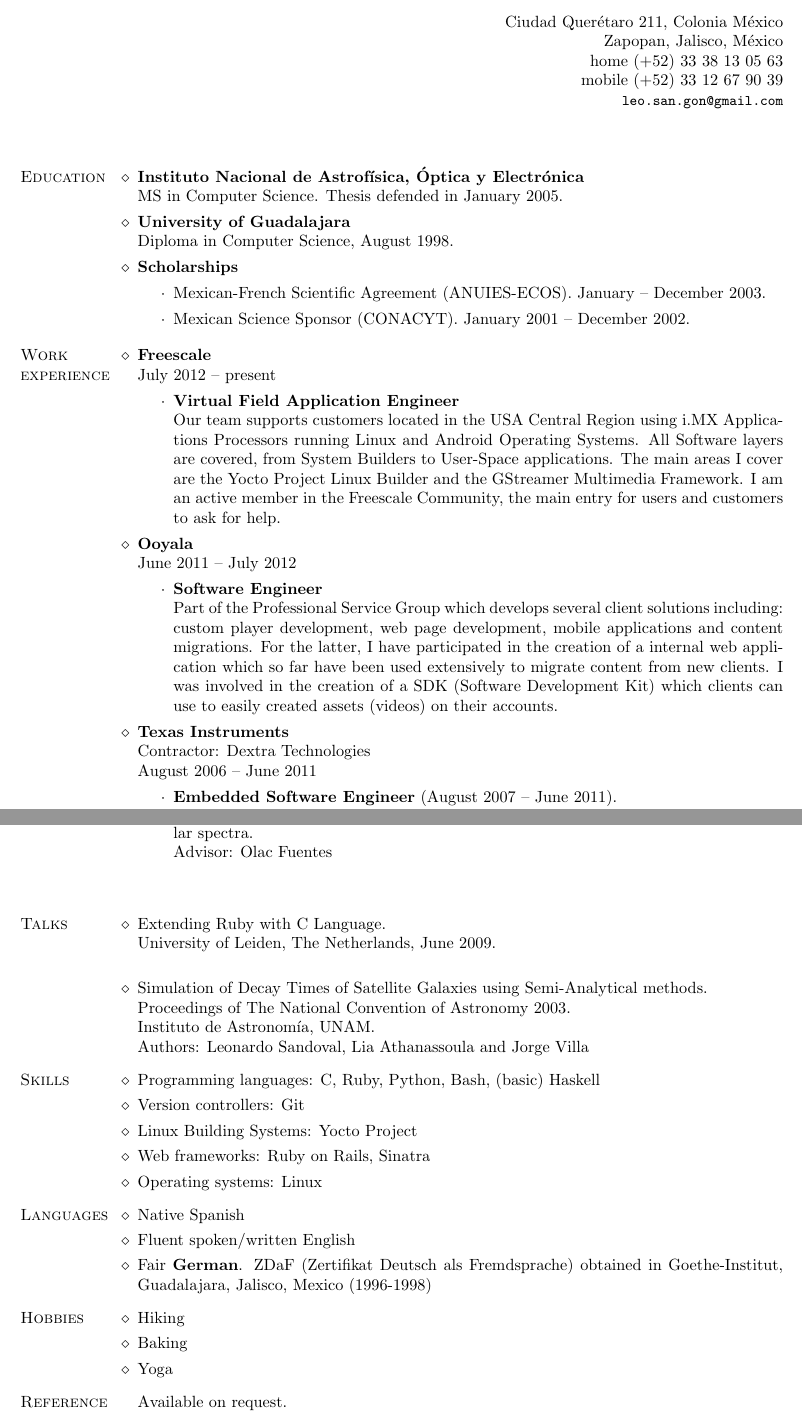
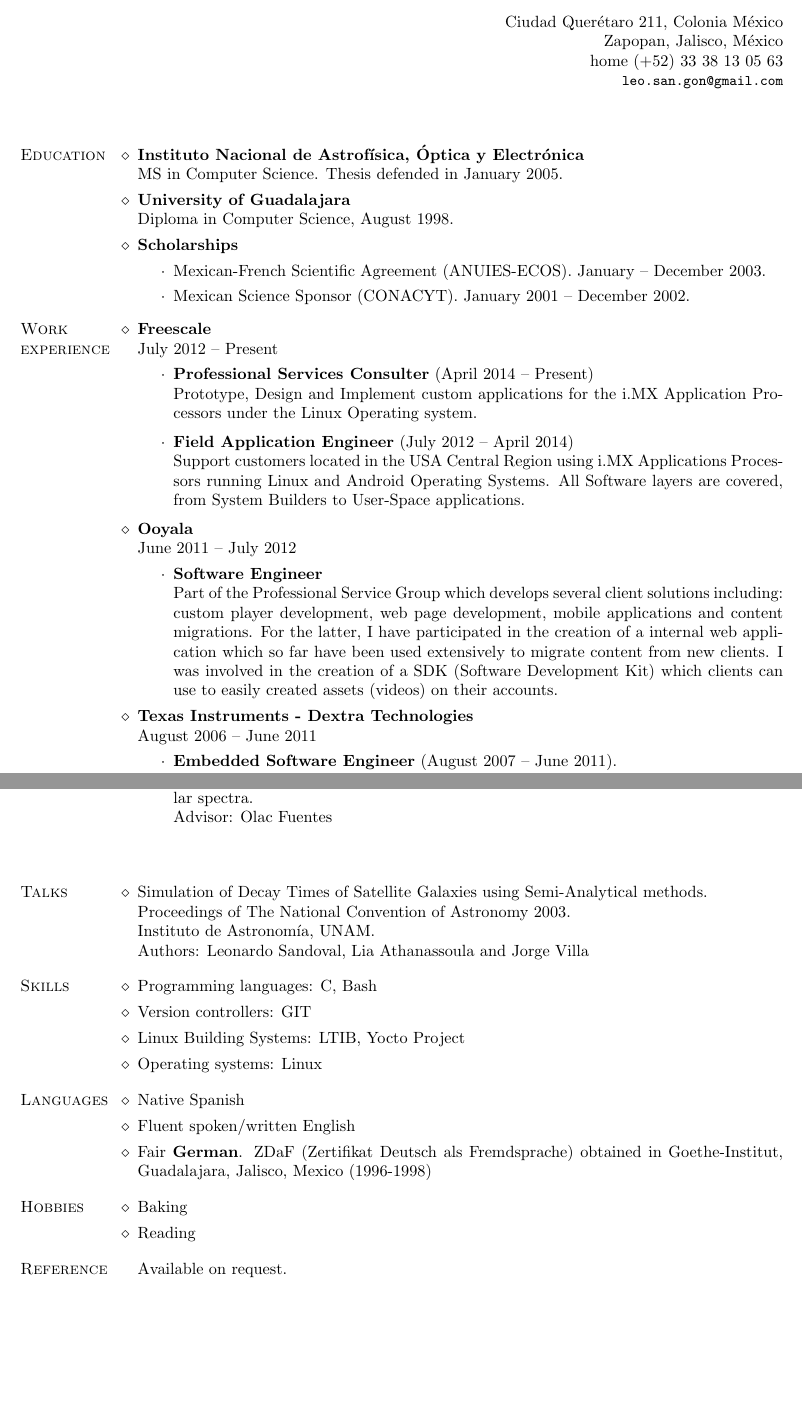
Before and after one commit to lsandov1/cv, a LaTeX CV (CV_LeonardoSandoval.tex): two parts of pages 1 and 2 of 2, joined at a grey line, cut so that both start at the same text, the shorter picture padded with empty space. Compiled offline with pdfLaTeX.

Commit message:
Professional Services included

```diff
--- a/CV_LeonardoSandoval.tex
+++ b/CV_LeonardoSandoval.tex
@@ -42,7 +42,6 @@
         {Ciudad Quer\'etaro 211, Colonia M\'exico\\
          Zapopan, Jalisco, M\'exico \\
          home   (+52) 33 38 13 05 63\\
-         mobile (+52) 33 12 67 90 39\\
          \mbox{\small\tt leo.san.gon@gmail.com}}
 
 \def\udg{University of Guadalajara}
@@ -73,20 +72,21 @@ Diploma in Computer Science, August 1998.
 
 \begin{category}{Work \\experience}
 
+
 \citem{Freescale}\\
- July 2012 -- present
+July 2012 -- Present
 \begin{itemize}
-\item \textbf{Virtual Field Application Engineer}\\
-Our team supports customers located in the USA Central Region using i.MX Applications
-Processors running Linux and Android Operating Systems. All Software layers are
-covered, from System Builders to User-Space applications. The main areas
-I cover are the Yocto Project Linux Builder and the GStreamer Multimedia Framework.
-I am an active member in the Freescale Community, the main entry for users and customers to
-ask for help.
+\item \textbf{Professional Services Consulter} (April 2014 -- Present)\\
+Prototype, Design and Implement custom applications for the i.MX
+Application Processors under the Linux Operating system.
 \end{itemize}
 
+\begin{itemize}
+\item \textbf{Field Application Engineer} (July 2012 -- April 2014)\\
+Support customers located in the USA Central Region using i.MX Applications Processors running Linux and Android Operating Systems. All Software layers are covered, from System Builders to User-Space applications. \end{itemize}
+
 \citem{Ooyala}\\
- June 2011 -- July 2012
+June 2011 -- July 2012
 \begin{itemize}
 \item \textbf{Software Engineer}\\
 Part of the Professional Service Group which develops several client solutions including:
@@ -95,8 +95,7 @@ For the latter, I have participated in the creation of a internal web applicatio
 far have been used extensively to migrate content from new clients. I was involved in the creation of a SDK (Software Development Kit) which clients can use to easily created assets (videos) on their accounts.
 \end{itemize}
 
-\citem{Texas Instruments}\\
-Contractor: Dextra Technologies\\
+\citem{Texas Instruments - Dextra Technologies}\\
 August 2006 -- June 2011
 \begin{itemize}
 \item \textbf{Embedded Software Engineer} (August 2007 -- June 2011).\\
@@ -136,9 +135,6 @@ Advisor: Olac Fuentes \\
 
 \begin{category}{Talks}
 
-\citembullet Extending Ruby with C Language. \\
-University of Leiden, The Netherlands, June 2009. \\
-
 \citembullet Simulation of Decay Times of Satellite Galaxies using Semi-Analytical methods.\\
 Proceedings of The National Convention of Astronomy 2003.\\
 Instituto de Astronom\'{\i}a, UNAM. \\
@@ -147,10 +143,9 @@ Authors: Leonardo Sandoval, Lia Athanassoula and Jorge Villa
 
 % ------- Skills ------------------------------------------------------
 \begin{category}{Skills}
-\citembullet Programming languages: C, Ruby, Python, Bash, (basic) Haskell
-\citembullet Version controllers: Git
-\citembullet Linux Building Systems: Yocto Project
-\citembullet Web frameworks: Ruby on Rails, Sinatra
+\citembullet Programming languages: C, Bash
+\citembullet Version controllers: GIT
+\citembullet Linux Building Systems: LTIB, Yocto Project
 \citembullet Operating systems: Linux
 \end{category}
 
@@ -162,9 +157,8 @@ Authors: Leonardo Sandoval, Lia Athanassoula and Jorge Villa
 
 % ----- Hobbies ------------------------
 \begin{category}{Hobbies}
-\citembullet Hiking
 \citembullet Baking
-\citembullet Yoga
+\citembullet Reading
 \end{category}
 
 % -------- Reference --------------------------------------------
```
